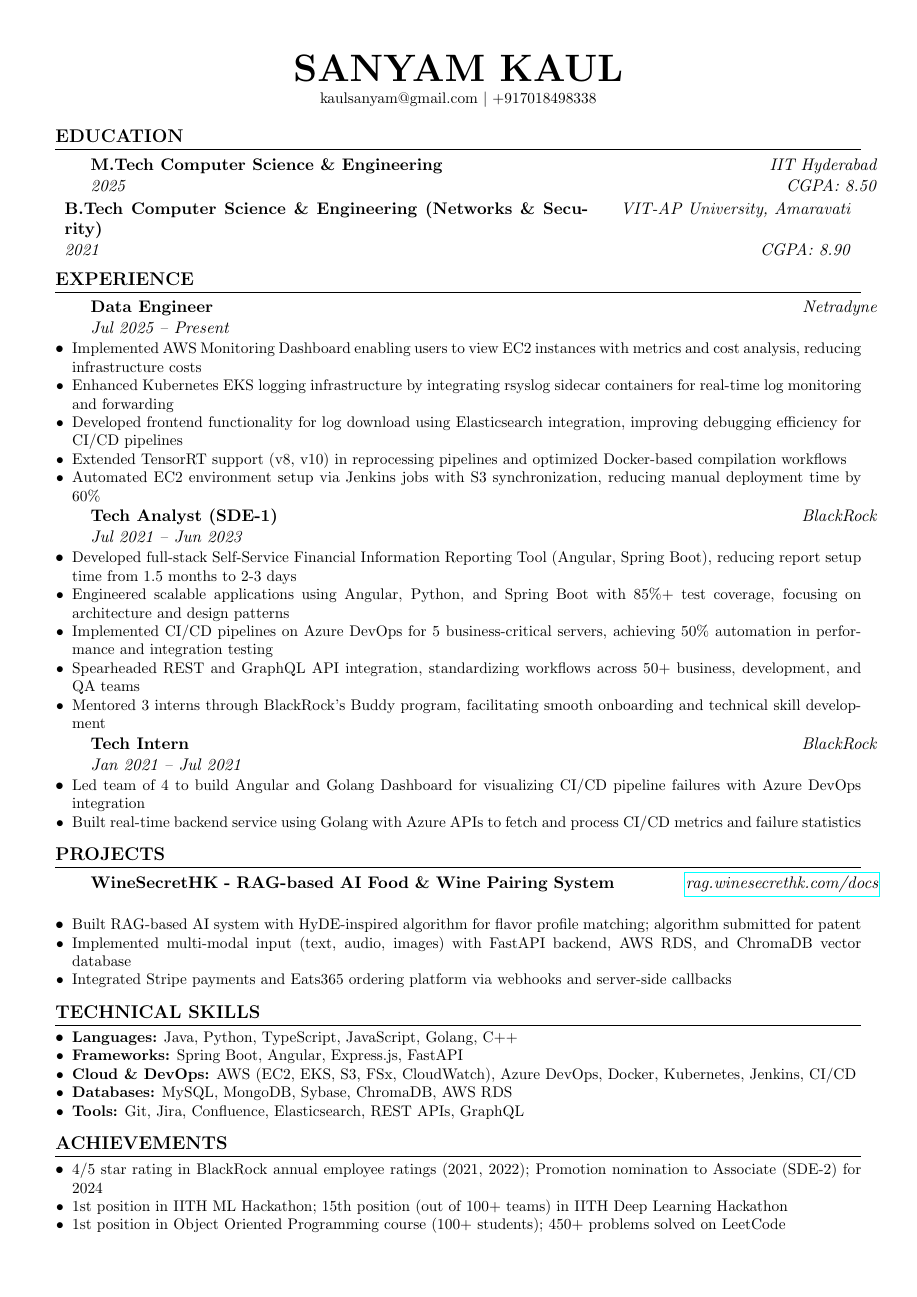
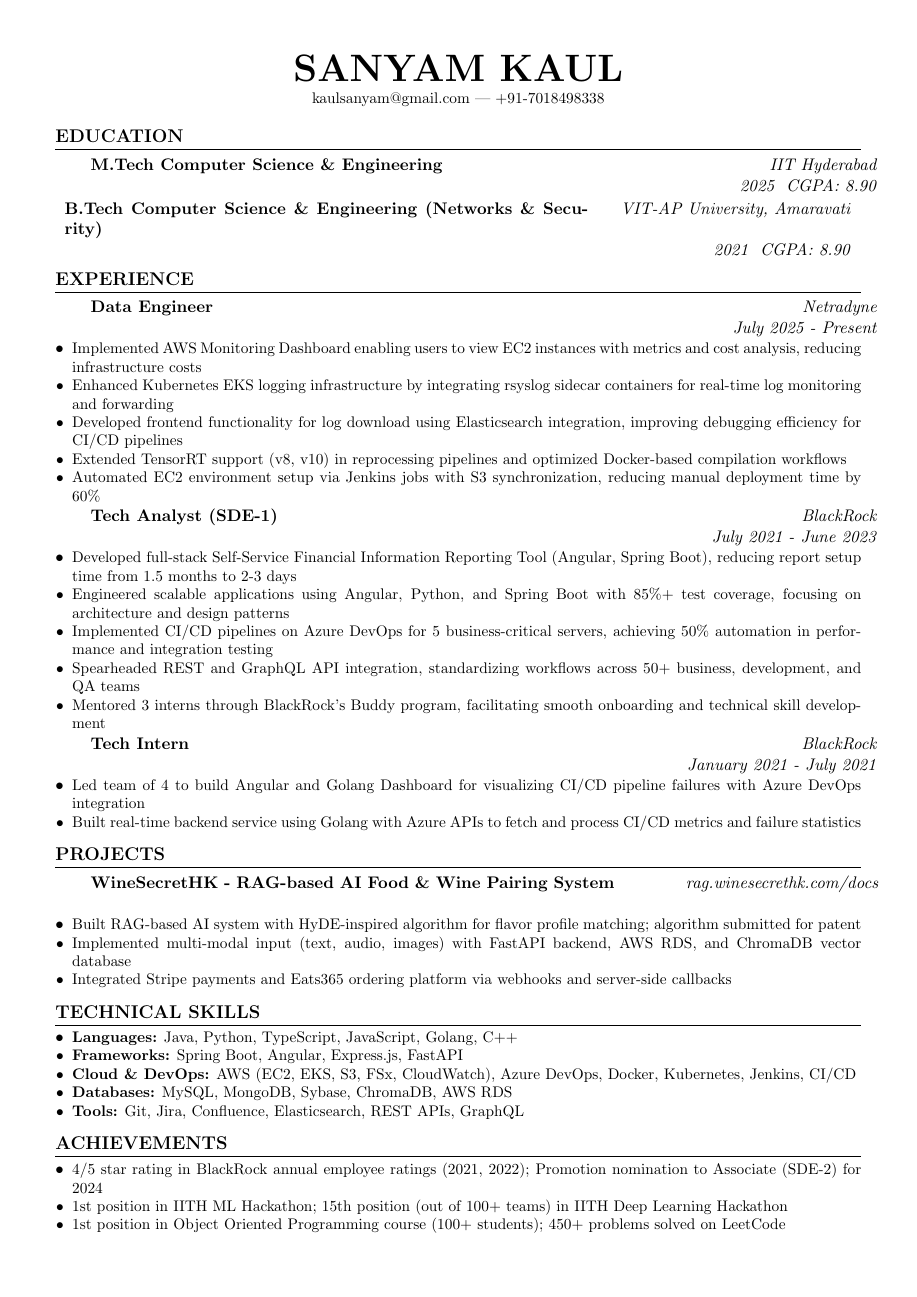
Before and after one commit to kaulmesanyam/resume, a LaTeX CV (sde/resume-sde.tex): the whole page. Compiled offline with pdfLaTeX.

Commit message:
fixed formatting

```diff
--- a/sde/resume-sde.tex
+++ b/sde/resume-sde.tex
@@ -4,7 +4,15 @@
 \usepackage{enumitem}
 \usepackage{titlesec}
 \usepackage{array}
-\usepackage{hyperref}
+\usepackage{etoolbox}
+\usepackage[pdfusetitle]{hyperref}
+\hypersetup{
+    colorlinks=false,
+    pdfborder={0 0 0},
+    pdftitle={Sanyam Kaul - Software Development Engineer Resume},
+    pdfauthor={Sanyam Kaul},
+    pdfsubject={Resume}
+}
 
 % Remove page numbers
 \pagestyle{empty}
@@ -18,7 +26,7 @@
 \newcommand{\resumeHeading}[4]{
   \begin{tabular*}{\textwidth}[t]{p{0.65\textwidth}@{\extracolsep{\fill}}>{\raggedleft\arraybackslash}p{0.3\textwidth}}
     \textbf{#1} & \textit{#2} \\
-    \textit{#3} & \textit{#4}
+    & \textit{\ifstrempty{#4}{#3}{#3 \ #4}}
   \end{tabular*}
   \vspace{-4pt}
 }
@@ -29,17 +37,17 @@
 \begin{center}
     {\Huge\bfseries SANYAM KAUL} \\
     \vspace{2pt}
-    \small kaulsanyam@gmail.com $|$ +917018498338
+    \small kaulsanyam@gmail.com | +91-7018498338
 \end{center}
 
 % Education
 \section{Education}
-\resumeHeading{M.Tech Computer Science \& Engineering}{IIT Hyderabad}{2025}{CGPA: 8.50}
+\resumeHeading{M.Tech Computer Science \& Engineering}{IIT Hyderabad}{2025}{CGPA: 8.90}
 \resumeHeading{B.Tech Computer Science \& Engineering (Networks \& Security)}{VIT-AP University, Amaravati}{2021}{CGPA: 8.90}
 
 % Experience
 \section{Experience}
-\resumeHeading{Data Engineer}{Netradyne}{Jul 2025 -- Present}{}
+\resumeHeading{Data Engineer}{Netradyne}{July 2025 - Present}{}
 \begin{itemize}[leftmargin=*,noitemsep,topsep=0pt]
     \resumeItem{Implemented AWS Monitoring Dashboard enabling users to view EC2 instances with metrics and cost analysis, reducing infrastructure costs}
     \resumeItem{Enhanced Kubernetes EKS logging infrastructure by integrating rsyslog sidecar containers for real-time log monitoring and forwarding}
@@ -48,7 +56,7 @@
     \resumeItem{Automated EC2 environment setup via Jenkins jobs with S3 synchronization, reducing manual deployment time by 60\%}
 \end{itemize}
 
-\resumeHeading{Tech Analyst (SDE-1)}{BlackRock}{Jul 2021 -- Jun 2023}{}
+\resumeHeading{Tech Analyst (SDE-1)}{BlackRock}{July 2021 - June 2023}{}
 \begin{itemize}[leftmargin=*,noitemsep,topsep=0pt]
     \resumeItem{Developed full-stack Self-Service Financial Information Reporting Tool (Angular, Spring Boot), reducing report setup time from 1.5 months to 2-3 days}
     \resumeItem{Engineered scalable applications using Angular, Python, and Spring Boot with 85\%+ test coverage, focusing on architecture and design patterns}
@@ -57,7 +65,7 @@
     \resumeItem{Mentored 3 interns through BlackRock's Buddy program, facilitating smooth onboarding and technical skill development}
 \end{itemize}
 
-\resumeHeading{Tech Intern}{BlackRock}{Jan 2021 -- Jul 2021}{}
+\resumeHeading{Tech Intern}{BlackRock}{January 2021 - July 2021}{}
 \begin{itemize}[leftmargin=*,noitemsep,topsep=0pt]
     \resumeItem{Led team of 4 to build Angular and Golang Dashboard for visualizing CI/CD pipeline failures with Azure DevOps integration}
     \resumeItem{Built real-time backend service using Golang with Azure APIs to fetch and process CI/CD metrics and failure statistics}
```
Also changed, not shown: ai/resume-ai-ml-dl.tex (+14 -6 lines), web3/resume-web3-blockchain.tex (+14 -6 lines), ai/resume-ai-ml-dl.pdf, sde/resume-sde.pdf, web3/resume-ai-ml-dl.pdf (deleted), web3/resume-sde.pdf (deleted), web3/resume-web3-blockchain.pdf, 9 other files.
